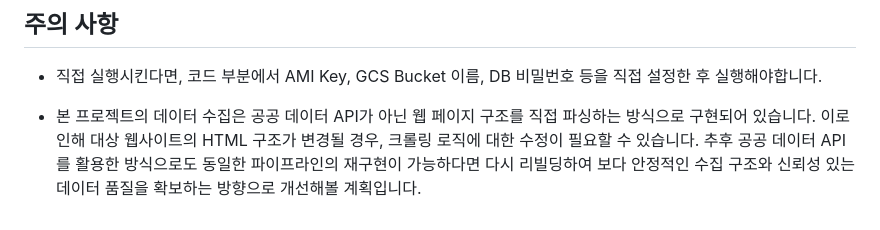
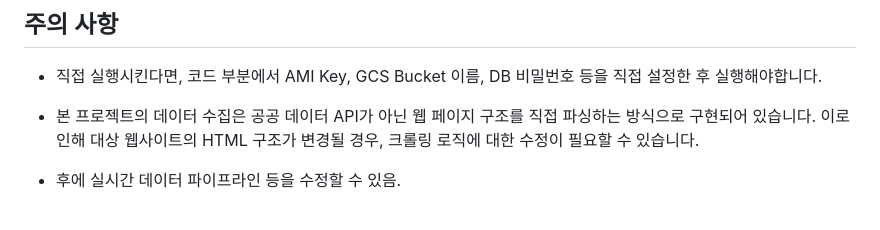
Before and after one commit to pigbbong/weatherProject, a Markdown page: README.md, the part around the change. Rendered like a GitHub page.

```diff
--- a/README.md
+++ b/README.md
@@ -99,5 +99,5 @@ Leaflet 기반 웹 지도에서 전국 날씨 정보와 현재 위치의 날씨
 
 - 본 프로젝트의 데이터 수집은 공공 데이터 API가 아닌 웹 페이지 구조를 직접 파싱하는 방식으로 구현되어 있습니다.
 이로 인해 대상 웹사이트의 HTML 구조가 변경될 경우, 크롤링 로직에 대한 수정이 필요할 수 있습니다.
-추후 공공 데이터 API를 활용한 방식으로도 동일한 파이프라인의 재구현이 가능하다면 다시 리빌딩하여
-보다 안정적인 수집 구조와 신뢰성 있는 데이터 품질을 확보하는 방향으로 개선해볼 계획입니다.
+
+- 후에 실시간 데이터 파이프라인 등을 수정할 수 있음.
```
